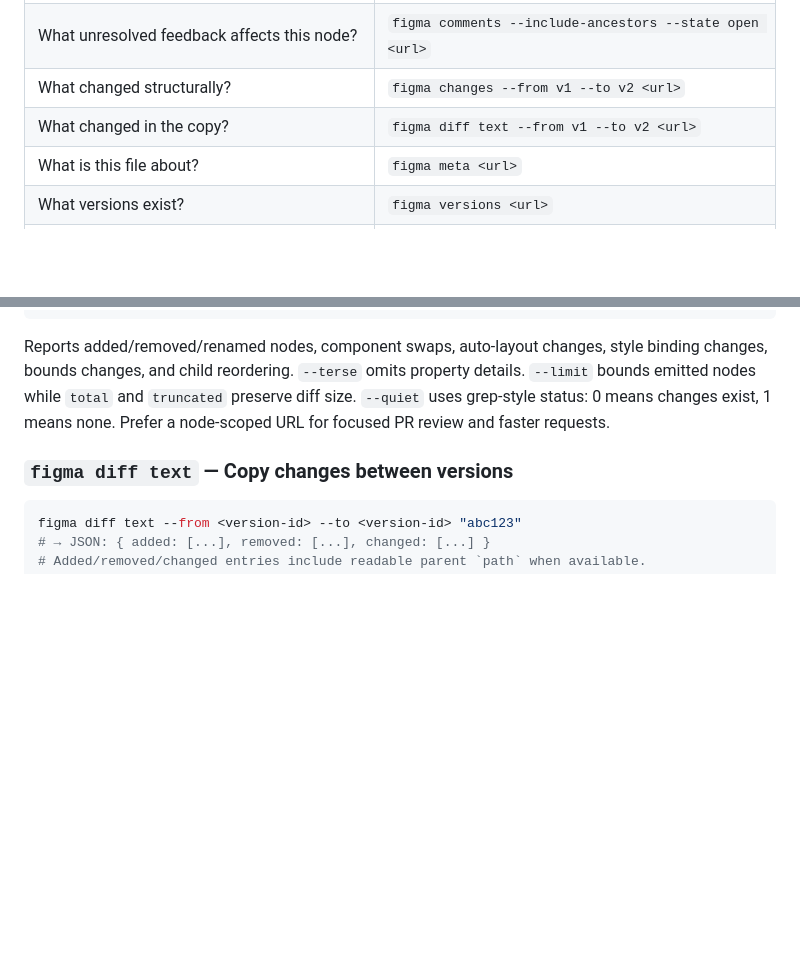
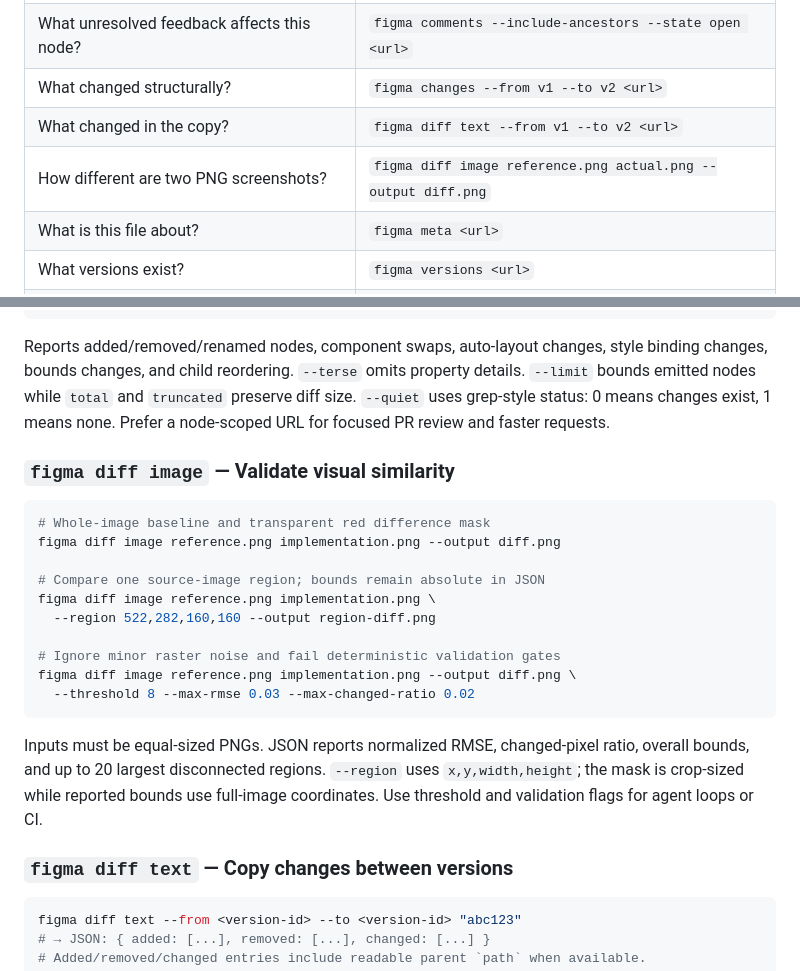
Before and after one commit to cristianoliveira/figma-cli, a Markdown page: skills/figma-cli/SKILL.md, 2 parts joined by grey strips. Drawn GitHub-style; blank space fills up the shorter version.

Commit message:
docs(skills): use native image diff validation

````diff
--- a/skills/figma-cli/SKILL.md
+++ b/skills/figma-cli/SKILL.md
@@ -39,6 +39,7 @@ Every command answers one question. Use this as a lookup table:
 | What unresolved feedback affects this node? | `figma comments --include-ancestors --state open <url>` |
 | What changed structurally? | `figma changes --from v1 --to v2 <url>` |
 | What changed in the copy? | `figma diff text --from v1 --to v2 <url>` |
+| How different are two PNG screenshots? | `figma diff image reference.png actual.png --output diff.png` |
 | What is this file about? | `figma meta <url>` |
 | What versions exist? | `figma versions <url>` |
 | When did this text appear? | `figma diff blame --to <version> <url>` |
@@ -248,6 +249,23 @@ figma changes --from <version-id> --to <version-id> --quiet "abc123"
 
 Reports added/removed/renamed nodes, component swaps, auto-layout changes, style binding changes, bounds changes, and child reordering. `--terse` omits property details. `--limit` bounds emitted nodes while `total` and `truncated` preserve diff size. `--quiet` uses grep-style status: 0 means changes exist, 1 means none. Prefer a node-scoped URL for focused PR review and faster requests.
 
+### `figma diff image` — Validate visual similarity
+
+```bash
+# Whole-image baseline and transparent red difference mask
+figma diff image reference.png implementation.png --output diff.png
+
+# Compare one source-image region; bounds remain absolute in JSON
+figma diff image reference.png implementation.png \
+  --region 522,282,160,160 --output region-diff.png
+
+# Ignore minor raster noise and fail deterministic validation gates
+figma diff image reference.png implementation.png --output diff.png \
+  --threshold 8 --max-rmse 0.03 --max-changed-ratio 0.02
+```
+
+Inputs must be equal-sized PNGs. JSON reports normalized RMSE, changed-pixel ratio, overall bounds, and up to 20 largest disconnected regions. `--region` uses `x,y,width,height`; the mask is crop-sized while reported bounds use full-image coordinates. Use threshold and validation flags for agent loops or CI.
+
 ### `figma diff text` — Copy changes between versions
 
 ```bash
````
Also changed, not shown: skills/figma-pixel-perfect-loop/SKILL.md (+17 -14 lines).
